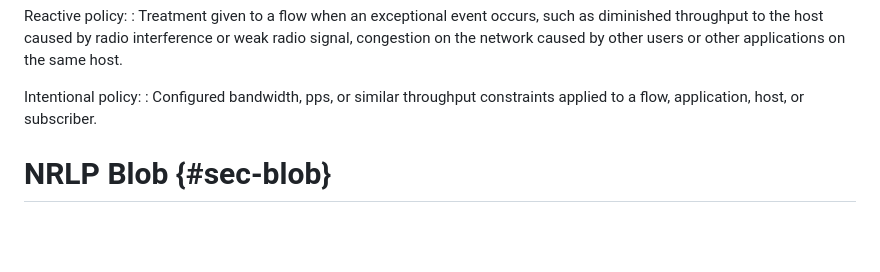
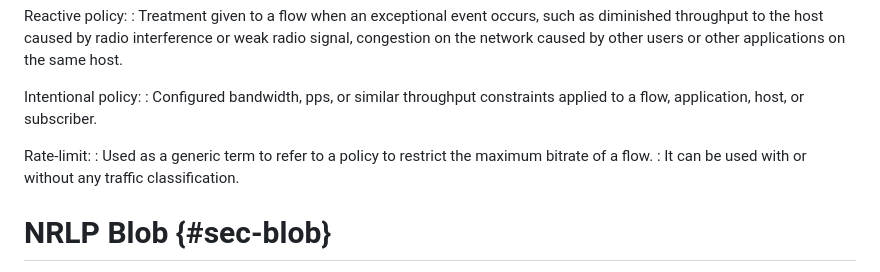
Before and after one commit to boucadair/draft-xxx-ac-rate-policy-discovery, a Markdown page: draft-brw-sconepro-rate-policy-discovery.md, the part around the change. Drawn GitHub-style; blank space fills up the shorter version.

Commit message:
generalize rate-limit definition

```diff
--- a/draft-brw-sconepro-rate-policy-discovery.md
+++ b/draft-brw-sconepro-rate-policy-discovery.md
@@ -278,6 +278,10 @@ Reactive policy:
 Intentional policy:
 :  Configured bandwidth, pps, or similar throughput
    constraints applied to a flow, application, host, or subscriber.
+
+Rate-limit:
+: Used as a generic term to refer to a policy to restrict the maximum bitrate of a flow.
+: It can be used with or without any traffic classification.
 
 # NRLP Blob {#sec-blob}
 
```
